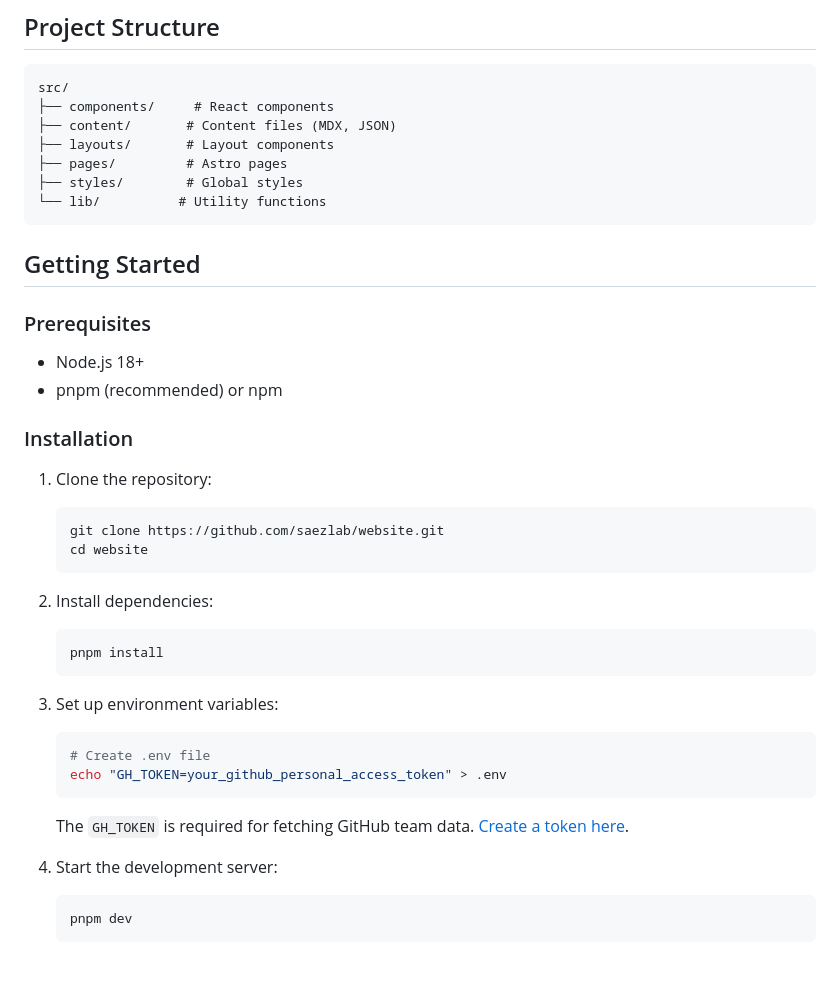
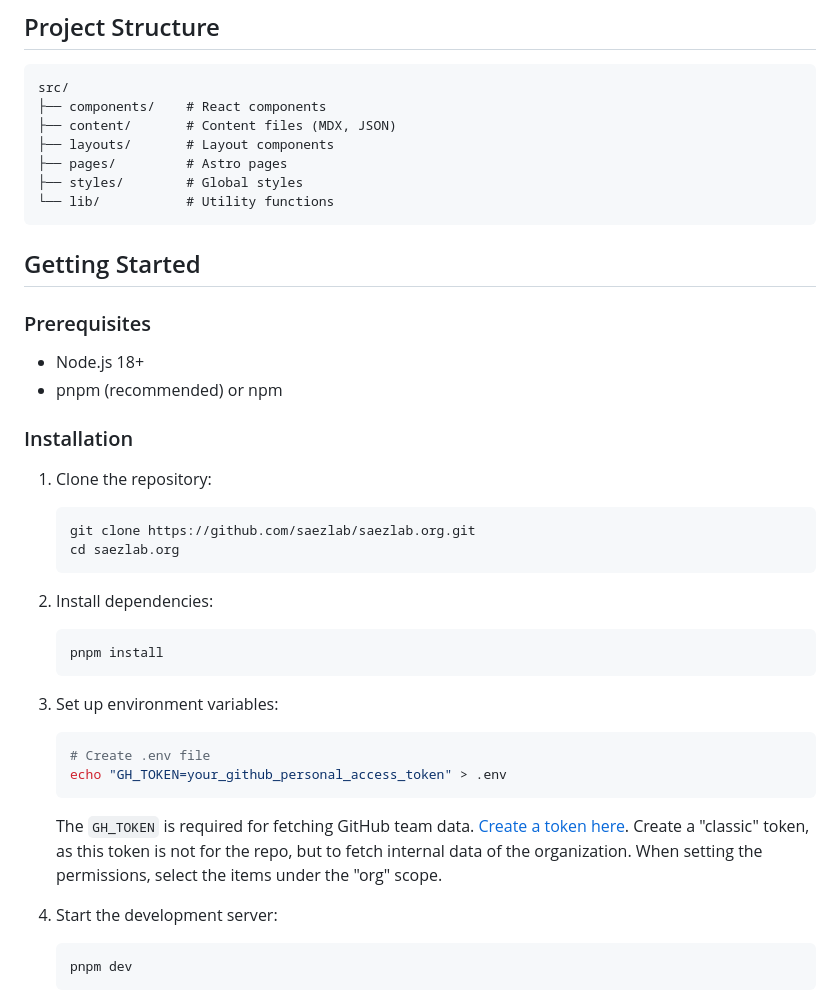
Before and after one commit to saezlab/saezlab.org, a Markdown page: README.md, the part around the change. Drawn GitHub-style; blank space fills up the shorter version.

Commit message:
`readme`: minor edits

````diff
--- a/README.md
+++ b/README.md
@@ -16,12 +16,12 @@ A modern, fast, and maintainable website for the Saez Lab built with Astro, Reac
 
 ```
 src/
-├── components/     # React components
+├── components/    # React components
 ├── content/       # Content files (MDX, JSON)
 ├── layouts/       # Layout components
 ├── pages/         # Astro pages
 ├── styles/        # Global styles
-└── lib/          # Utility functions
+└── lib/           # Utility functions
 ```
 
 ## Getting Started
@@ -35,8 +35,8 @@ src/
 
 1. Clone the repository:
    ```bash
-   git clone https://github.com/saezlab/website.git
-   cd website
+   git clone https://github.com/saezlab/saezlab.org.git
+   cd saezlab.org
    ```
 
 2. Install dependencies:
@@ -49,7 +49,7 @@ src/
    # Create .env file
    echo "GH_TOKEN=your_github_personal_access_token" > .env
    ```
-   The `GH_TOKEN` is required for fetching GitHub team data. [Create a token here](https://github.com/settings/tokens).
+   The `GH_TOKEN` is required for fetching GitHub team data. [Create a token here](https://github.com/settings/personal-access-tokens/new). Create a "classic" token, as this token is not for the repo, but to fetch internal data of the organization. When setting the permissions, select the items under the "org" scope.
 
 4. Start the development server:
    ```bash
````
